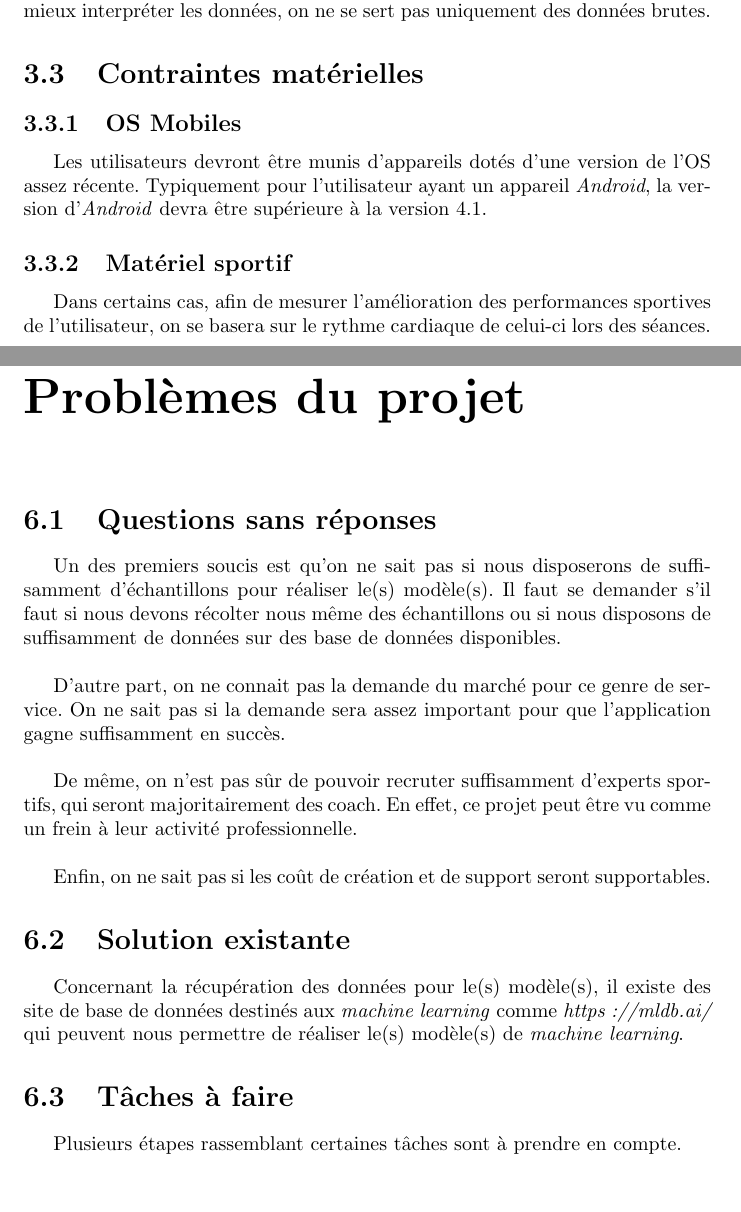
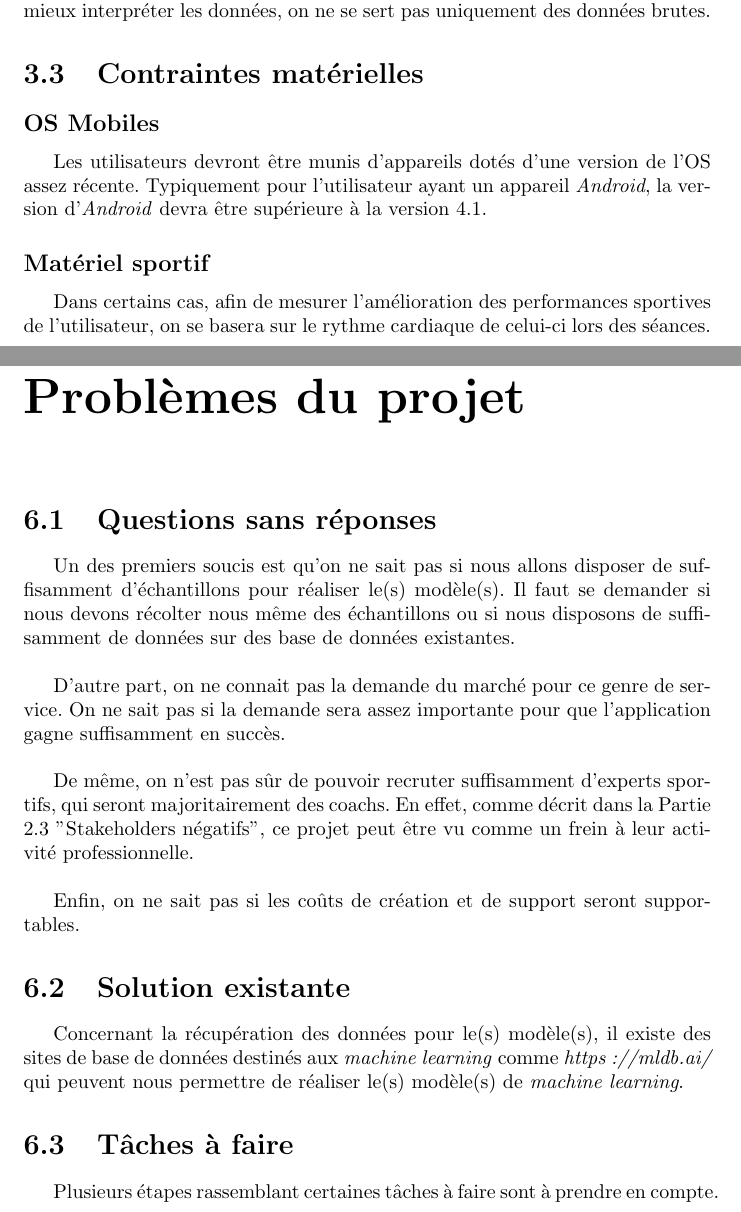
Before and after one commit to veggermo/ReCharge, a LaTeX document (CahierCharge.tex, which reads Chapitre3.tex, Chapitre6.tex): two parts of pages 9 and 27 of 30, joined at a grey line, cut so that both start at the same text, the shorter picture padded with empty space. Compiled offline with pdfLaTeX.

Commit message:
Révision

```diff
--- a/Chapitre3.tex
+++ b/Chapitre3.tex
@@ -13,11 +13,11 @@ Cas de \textit{supervised learning}\footnote{Technique de \textit{machine learni
 
 \section{Contraintes matérielles}
 
-\subsection{OS Mobiles}
+\subsection*{OS Mobiles}
 
 Les utilisateurs devront être munis d'appareils dotés d'une version de l'OS assez récente. Typiquement pour l'utilisateur ayant un appareil \textit{Android}, la version d'\textit{Android} devra être supérieure à la version 4.1.
 
-\subsection{Matériel sportif}
+\subsection*{Matériel sportif}
 
 Dans certains cas, afin de mesurer l'amélioration des performances sportives de l'utilisateur, on se basera sur le rythme cardiaque de celui-ci lors des séances. Dès lors, l'utilisateur devrait se munir d'une montre ou d'un quelconque objet connecté pouvant mesurer son rythme cardiaque? Ces données seront rentrées dans le récapitulatif de la séance, et la progression de cet utilisateur sera mesurée.
 
--- a/Chapitre6.tex
+++ b/Chapitre6.tex
@@ -3,21 +3,21 @@
 
 \section{Questions sans réponses}
 
-Un des premiers soucis est qu'on ne sait pas si nous disposerons de suffisamment d'échantillons pour réaliser le(s) modèle(s). Il faut se demander s'il faut si nous devons récolter nous même des échantillons ou si nous disposons de suffisamment de données sur des base de données disponibles.\\
+Un des premiers soucis est qu'on ne sait pas si nous allons disposer de suffisamment d'échantillons pour réaliser le(s) modèle(s). Il faut se demander si nous devons récolter nous même des échantillons ou si nous disposons de suffisamment de données sur des base de données existantes.\\
 
-D'autre part, on ne connait pas la demande du marché pour ce genre de service. On ne sait pas si la demande sera assez important pour que l'application gagne suffisamment en succès.\\
+D'autre part, on ne connait pas la demande du marché pour ce genre de service. On ne sait pas si la demande sera assez importante pour que l'application gagne suffisamment en succès.\\
 
-De même, on n'est pas sûr de pouvoir recruter suffisamment d'experts sportifs, qui seront majoritairement des coach. En effet, ce projet peut être vu comme un frein à leur activité professionnelle.\\
+De même, on n'est pas sûr de pouvoir recruter suffisamment d'experts sportifs, qui seront majoritairement des coachs. En effet, comme décrit dans la Partie 2.3 "Stakeholders négatifs", ce projet peut être vu comme un frein à leur activité professionnelle.\\
 
-Enfin, on ne sait pas si les coût de création et de support seront supportables.
+Enfin, on ne sait pas si les coûts de création et de support seront supportables.
 
 \section{Solution existante}
 
-Concernant la récupération des données pour le(s) modèle(s), il existe des site de base de données destinés aux \textit{machine learning} comme \textit{https://mldb.ai/} qui peuvent nous permettre de réaliser le(s) modèle(s) de \textit{machine learning}.
+Concernant la récupération des données pour le(s) modèle(s), il existe des sites de base de données destinés aux \textit{machine learning} comme \textit{https://mldb.ai/} qui peuvent nous permettre de réaliser le(s) modèle(s) de \textit{machine learning}.
 
 \section{Tâches à faire}
 
-Plusieurs étapes rassemblant certaines tâches sont à prendre en compte.
+Plusieurs étapes rassemblant certaines tâches à faire sont à prendre en compte.
 
 \subsection*{Partenariat et recrutement}
 
```
Also changed, not shown: CahierCharge.pdf, 11 other files.
